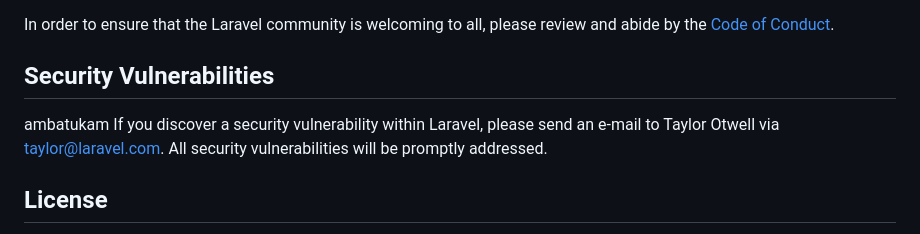
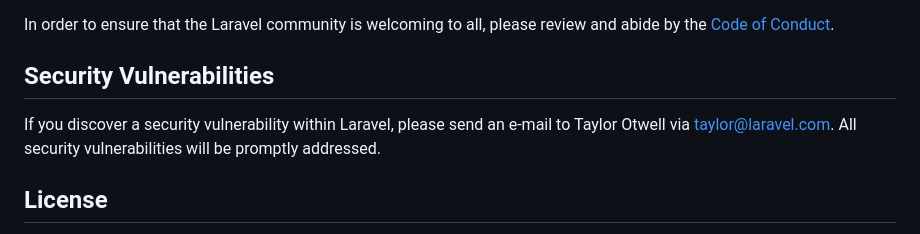
Before and after one commit to allaran12/ChattingApi, a Markdown page: README.md, the part around the change. Rendered like a GitHub page.

Commit message:
Update README.md
ridwan anak wanto

```diff
--- a/README.md
+++ b/README.md
@@ -58,7 +58,7 @@ Thank you for considering contributing to the Laravel framework! The contributio
 In order to ensure that the Laravel community is welcoming to all, please review and abide by the [Code of Conduct](https://laravel.com/docs/contributions#code-of-conduct).
 
 ## Security Vulnerabilities
-ambatukam
+
 If you discover a security vulnerability within Laravel, please send an e-mail to Taylor Otwell via [taylor@laravel.com](mailto:taylor@laravel.com). All security vulnerabilities will be promptly addressed.
 
 ## License
```
